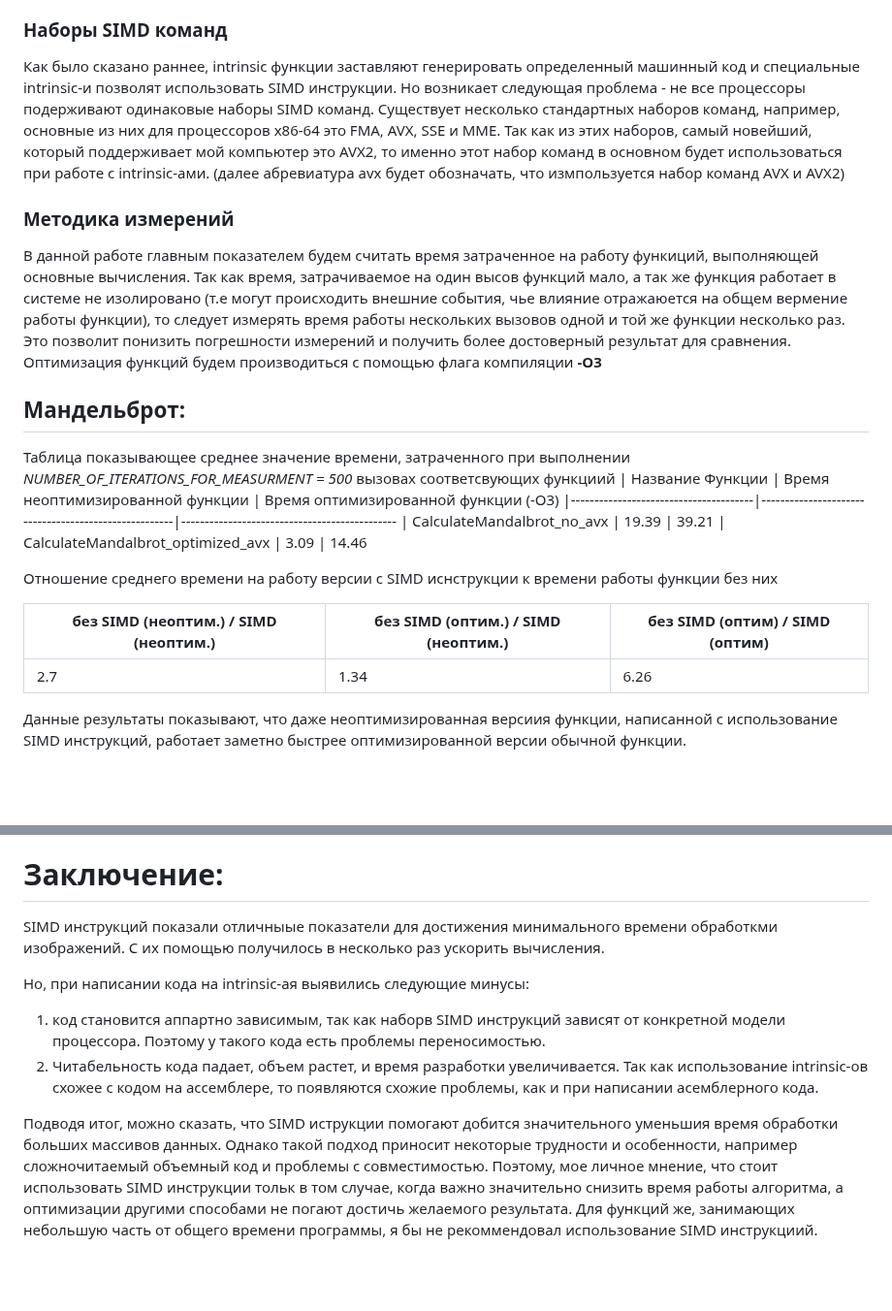
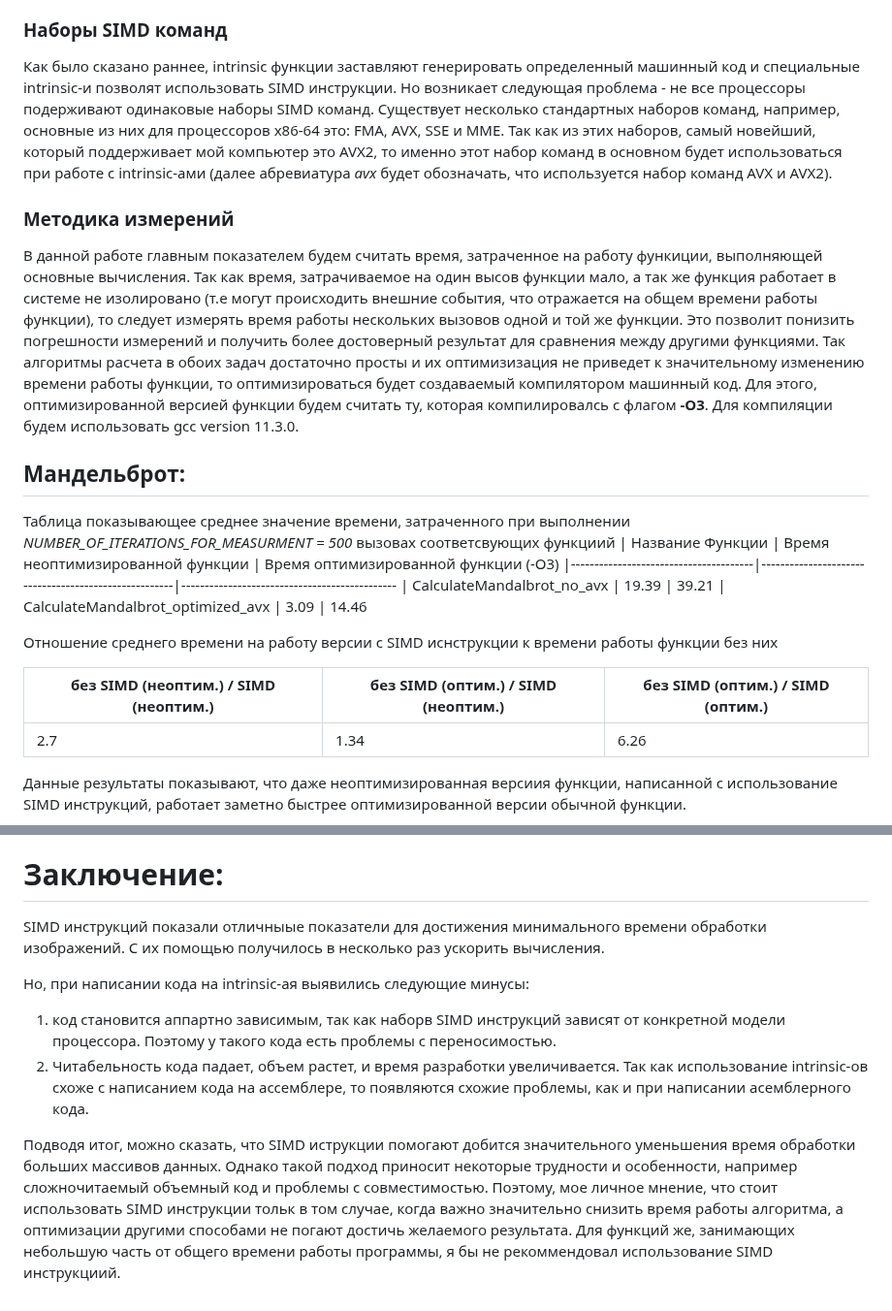
Before and after one commit to ArsenySamoylov/Asm, a Markdown page: SIMD/README.md, 2 parts joined by grey strips. Shown at 97% size. GitHub-like rendering; blank space fills up the shorter version.

```diff
--- a/SIMD/README.md
+++ b/SIMD/README.md
@@ -45,10 +43,10 @@ SIMD инструкции позволяют выполнять арифмети
 
 ### Наборы SIMD команд
- Как было сказано раннее, intrinsic функции заставляют генерировать определенный машинный код и специальные intrinsic-и позволят использовать SIMD инструкции. Но возникает следующая проблема - не все процессоры подерживают одинаковые наборы SIMD команд. Существует несколько стандартных наборов команд, например, основные из них для процессоров х86-64 это FMA, AVX, SSE и MME. Так как из этих наборов, самый новейший, который поддерживает мой компьютер это AVX2, то именно этот набор команд в основном будет использоваться при работе с intrinsic-ами. (далее абревиатура avx будет обозначать, что измпользуется набор команд AVX и AVX2)
+ Как было сказано раннее, intrinsic функции заставляют генерировать определенный машинный код и специальные intrinsic-и позволят использовать SIMD инструкции. Но возникает следующая проблема - не все процессоры подерживают одинаковые наборы SIMD команд. Существует несколько стандартных наборов команд, например, основные из них для процессоров х86-64 это: FMA, AVX, SSE и MME. Так как из этих наборов, самый новейший, который поддерживает мой компьютер это AVX2, то именно этот набор команд в основном будет использоваться при работе с intrinsic-ами (далее абревиатура *avx* будет обозначать, что используется набор команд AVX и AVX2).
 
 ### Методика измерений
-В данной работе главным показателем будем считать время затраченное на работу функиций, выполняющей основные вычисления. Так как время, затрачиваемое на один высов функций мало, а так же функция работает в системе не изолировано (т.е могут происходить внешние события, чье влияние отражаюется на общем вермение работы функции), то следует измерять время работы нескольких вызовов одной и той же функции несколько раз. Это позволит понизить погрешности измерений и получить более достоверный результат для сравнения.
-Оптимизация функций будем производиться с помощью флага компиляции **-О3**
+В данной работе главным показателем будем считать время, затраченное на работу функиции, выполняющей основные вычисления. Так как время, затрачиваемое на один высов функции мало, а так же функция работает в системе не изолировано (т.е могут происходить внешние события, что отражается на общем времени работы функции), то следует измерять время работы нескольких вызовов одной и той же функции. Это позволит понизить погрешности измерений и получить более достоверный результат для сравнения между другими функциями.
+Так алгоритмы расчета в обоих задач достаточно просты и их оптимизизация не приведет к значительному изменению времени работы функции, то оптимизироваться будет создаваемый компилятором машинный код. Для этого, оптимизированной версией функции будем считать ту, которая компилировалсь с флагом **-О3**. Для компиляции будем использовать gcc version 11.3.0.
 
 ## Мандельброт:
 Таблица показывающее среднее значение времени, затраченного при выполнении *NUMBER_OF_ITERATIONS_FOR_MEASURMENT = 500* вызовах соответсвующих функциий
@@ -60,7 +58,7 @@ SIMD инструкции позволяют выполнять арифмети
 Отношение среднего времени на работу версии с SIMD иснструкции к времени работы функции без них
 
 
-|  без SIMD (неоптим.) / SIMD (неоптим.) | без SIMD (оптим.) / SIMD (неоптим.) | без SIMD (оптим) / SIMD (оптим)
+|  без SIMD (неоптим.) / SIMD (неоптим.) | без SIMD (оптим.) / SIMD (неоптим.) | без SIMD (оптим.) / SIMD (оптим.)
 |----------------------------------------|-------------------------------------|---------------------------------------------
 | 2.7			     		 | 1.34				       | 6.26
 
@@ -86,11 +84,11 @@ SIMD инструкции позволяют выполнять арифмети
 Данные работы показывают, что использование SIMD инструкций дает большое преимущество, значительно сокращая время на выполнение расчетов.
 
 # Заключение:
-SIMD инструкций показали отличныые показатели для достижения минимального времени обработкми изображений. С их помощью получилось в несколько раз ускорить вычисления.
+SIMD инструкций показали отличныые показатели для достижения минимального времени обработки изображений. С их помощью получилось в несколько раз ускорить вычисления.
 
 Но, при написании кода на intrinsic-ая выявились следующие минусы:
-1. код становится аппартно зависимым, так как наборв SIMD инструкций зависят от конкретной модели процессора. Поэтому у такого кода есть проблемы переносимостью.
-2. Читабельность кода падает, объем растет, и время разработки увеличивается. Так как использование intrinsic-ов схожее с кодом на ассемблере, то появляются схожие проблемы, как и при написании асемблерного кода.
+1. код становится аппартно зависимым, так как наборв SIMD инструкций зависят от конкретной модели процессора. Поэтому у такого кода есть проблемы с переносимостью.
+2. Читабельность кода падает, объем растет, и время разработки увеличивается. Так как использование intrinsic-ов схоже с написанием кода на ассемблере, то появляются схожие проблемы, как и при написании асемблерного кода.
 
-Подводя итог, можно сказать, что SIMD иструкции помогают добится значительного уменьшия время обработки больших массивов данных. Однако такой подход приносит некоторые трудности и особенности, например сложночитаемый объемный код и проблемы с совместимостью.
-Поэтому, мое личное мнение, что стоит использовать SIMD инструкции тольк в том случае, когда важно значительно снизить время работы алгоритма, а оптимизации другими способами не погают достичь желаемого результата. Для функций же, занимающих небольшую часть от общего времени программы, я бы не рекоммендовал использование SIMD инструкциий.
+Подводя итог, можно сказать, что SIMD иструкции помогают добится значительного уменьшения время обработки больших массивов данных. Однако такой подход приносит некоторые трудности и особенности, например сложночитаемый объемный код и проблемы с совместимостью.
+Поэтому, мое личное мнение, что стоит использовать SIMD инструкции тольк в том случае, когда важно значительно снизить время работы алгоритма, а оптимизации другими способами не погают достичь желаемого результата. Для функций же, занимающих небольшую часть от общего времени работы программы, я бы не рекоммендовал использование SIMD инструкциий.
```
Also changed, not shown: other parts of SIMD/README.md (+14 -16 lines).
